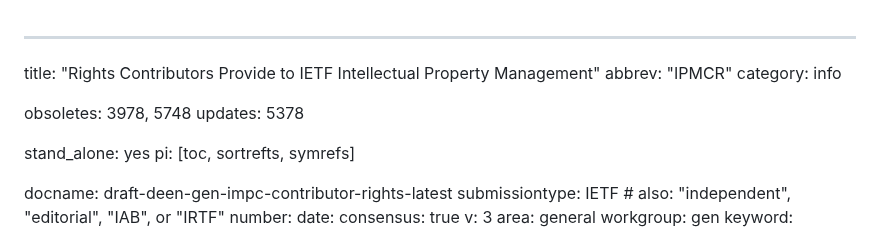
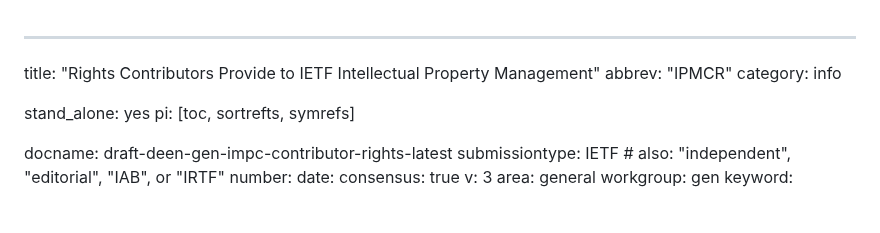
Before and after one commit to gitnnelg/ietf-contribution-rights, a Markdown page: draft-deen-gen-ipmc-contributor-rights.md, the part around the change. Rendered like a GitHub page; blank space fills up the shorter version.

```diff
--- a/draft-deen-gen-ipmc-contributor-rights.md
+++ b/draft-deen-gen-ipmc-contributor-rights.md
@@ -4,8 +4,6 @@ title: "Rights Contributors Provide to IETF Intellectual Property Management"
 abbrev: "IPMCR"
 category: info
 
-obsoletes: 3978, 5748
-updates: 5378
 
 stand_alone: yes
 pi: [toc, sortrefts, symrefs]
```
